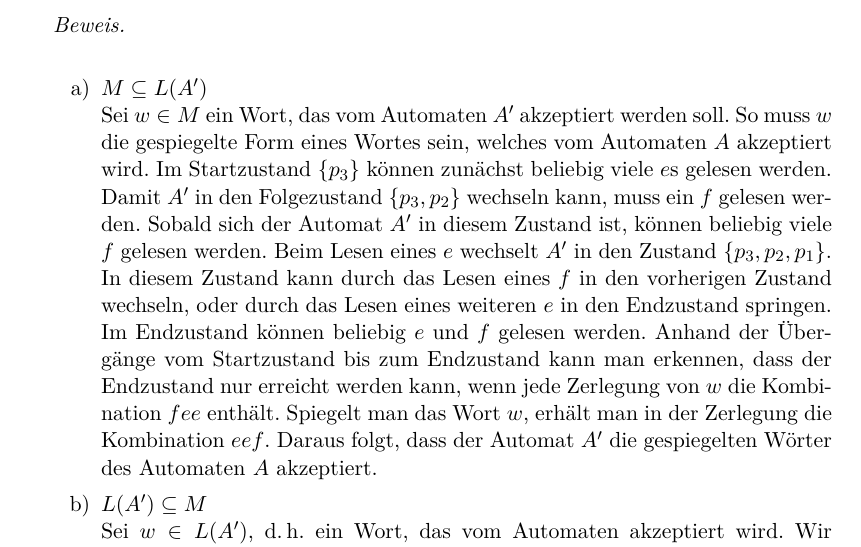
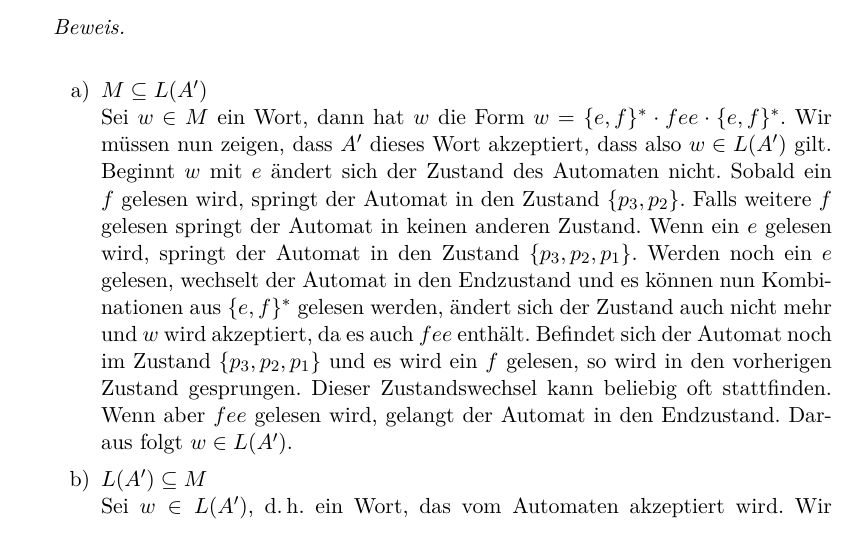
Before and after one commit to lenerd/FGI2, a LaTeX document (blatt_01/blatt_01.tex): part of page 3 of 3, cut so that both start at the same text. Compiled offline with pdfLaTeX.

Commit message:
Korrektur

```diff
--- a/blatt_01/blatt_01.tex
+++ b/blatt_01/blatt_01.tex
@@ -144,30 +144,24 @@
         \begin{proof} \hfill \\
             \begin{enumerate}
                 \item $M \subseteq L(A')$ \\
-                    Sei $w \in M$ ein Wort, das vom Automaten $A'$ akzeptiert
-                    werden soll.
-                    So muss $w$ die gespiegelte Form eines Wortes sein, welches
-                    vom Automaten $A$ akzeptiert wird.
-                    Im Startzustand $\{p_3\}$ können zunächst beliebig viele
-                    $e$s gelesen werden.
-                    Damit $A'$ in den Folgezustand $\{p_3,p_2\}$ wechseln kann,
-                    muss ein $f$ gelesen werden.
-                    Sobald sich der Automat $A'$ in diesem Zustand ist, können
-                    beliebig viele $f$ gelesen werden.
-                    Beim Lesen eines $e$ wechselt $A'$ in den Zustand
-                    $\{p_3,p_2,p_1\}$.
-                    In diesem Zustand kann durch das Lesen eines $f$ in den
-                    vorherigen Zustand wechseln, oder durch das Lesen eines
-                    weiteren $e$ in den Endzustand springen.
-                    Im Endzustand können beliebig $e$ und $f$ gelesen werden.
-                    Anhand der Übergänge vom Startzustand bis zum Endzustand
-                    kann man erkennen, dass der Endzustand nur erreicht werden
-                    kann, wenn jede Zerlegung von $w$ die Kombination $fee$
-                    enthält.
-                    Spiegelt man das Wort $w$, erhält man in der Zerlegung die
-                    Kombination $eef$.
-                    Daraus folgt, dass der Automat $A'$ die gespiegelten Wörter
-                    des Automaten $A$ akzeptiert.
+                    Sei $w \in M$ ein Wort, dann hat $w$ die Form
+                    $w = \{e,f\}^* \cdot fee \cdot \{e,f\}^*$.
+                    Wir müssen nun zeigen, dass $A'$ dieses Wort akzeptiert,
+                    dass also $w \in L(A')$ gilt. Beginnt $w$ mit $e$ ändert
+                    sich der Zustand des Automaten nicht. Sobald ein $f$
+                    gelesen wird, springt der Automat in den Zustand
+                    $\{p_3,p_2\}$. Falls weitere $f$ gelesen springt der
+                    Automat in keinen anderen Zustand. Wenn ein $e$ gelesen wird,
+                    springt der Automat in den Zustand $\{p_3,p_2,p_1\}$.
+                    Werden noch ein $e$ gelesen, wechselt der Automat in den Endzustand
+                    und es können nun Kombinationen aus $\{e,f\}^*$ gelesen werden,
+                    ändert sich der Zustand auch nicht mehr und $w$ wird akzeptiert,
+                    da es auch $fee$ enthält. Befindet sich der Automat noch im Zustand
+                    $\{p_3,p_2,p_1\}$ und es wird ein $f$ gelesen, so wird in den vorherigen
+                    Zustand gesprungen. Dieser Zustandswechsel kann beliebig oft stattfinden.
+                    Wenn aber $fee$ gelesen wird, gelangt der Automat in den Endzustand.
+                    Daraus folgt $w \in L(A')$.
+
                 \item $L(A') \subseteq M$ \\
                     Sei $w \in L(A')$, d.\,h. ein Wort, das vom Automaten
                     akzeptiert wird.
```
Also changed, not shown: blatt_01/blatt_01.pdf.
